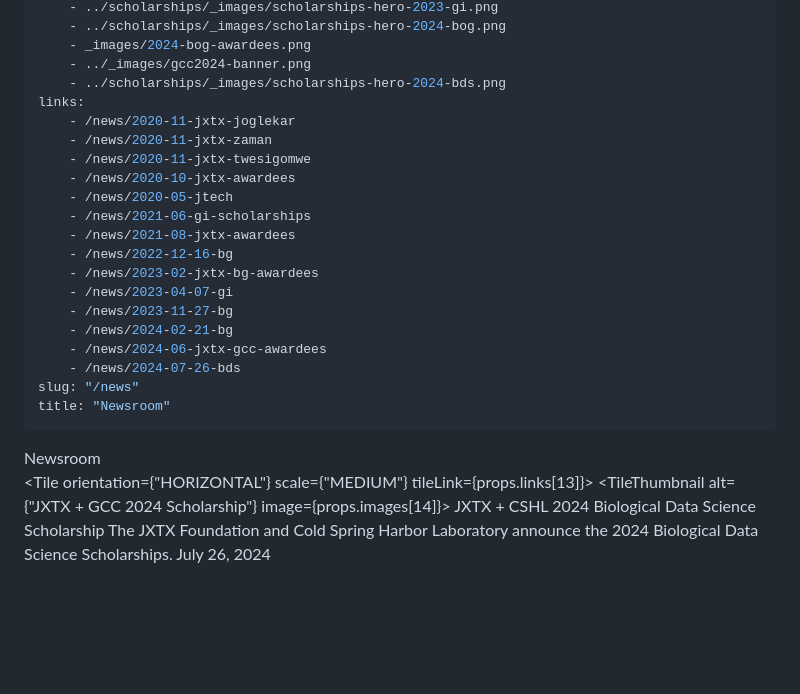
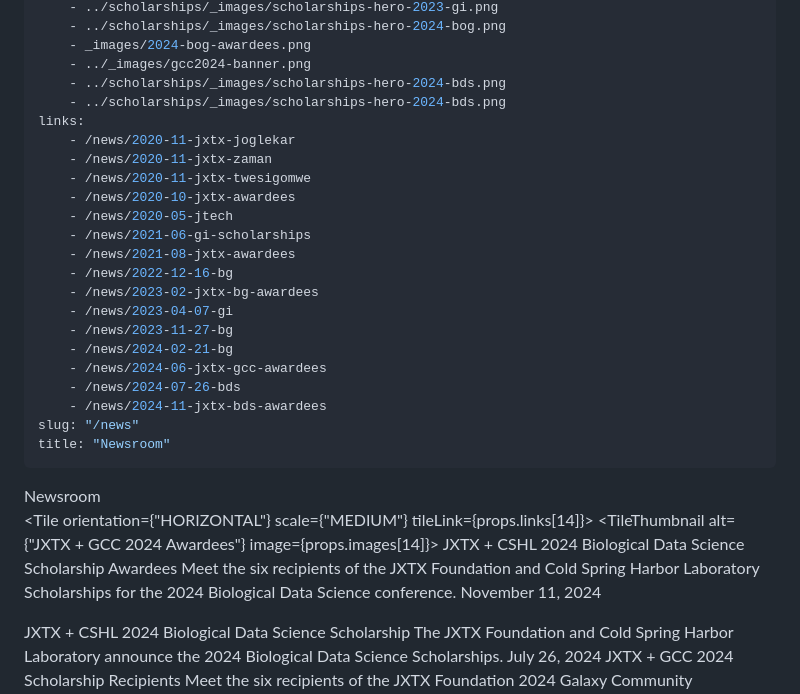
Before and after one commit to galaxyproject/jxtx, a Markdown page: content/news/news.md, the part around one of its changes. Drawn GitHub-style; blank space fills up the shorter version.

Commit message:
Link bds awardees to news

```diff
--- a/content/news/news.md
+++ b/content/news/news.md
@@ -18,6 +18,7 @@ images:
     - _images/2024-bog-awardees.png
     - ../_images/gcc2024-banner.png
     - ../scholarships/_images/scholarships-hero-2024-bds.png
+    - ../scholarships/_images/scholarships-hero-2024-bds.png
 links:
     - /news/2020-11-jxtx-joglekar
     - /news/2020-11-jxtx-zaman
@@ -33,6 +34,7 @@ links:
     - /news/2024-02-21-bg
     - /news/2024-06-jxtx-gcc-awardees
     - /news/2024-07-26-bds
+    - /news/2024-11-jxtx-bds-awardees
 slug: "/news"
 title: "Newsroom"
 ---
@@ -45,4 +47,17 @@ title: "Newsroom"
 
 <Grid columns={1}>
 
-<Tile orientation={"HORIZONTAL"} scale={"MEDIUM"} tileLink={props.links[13]}>
+<Tile orientation={"HORIZONTAL"} scale={"MEDIUM"} tileLink={props.links[14]}>
+<TileThumbnail alt={"JXTX + GCC 2024 Awardees"} image={props.images[14]}></TileThumbnail>
+<TileContent>
+<TileHeading>
+JXTX + CSHL 2024 Biological Data Science Scholarship Awardees
+</TileHeading>
+<TileBody>
+Meet the six recipients of the JXTX Foundation and Cold Spring Harbor Laboratory Scholarships for the 2024 Biological Data Science conference.
+</TileBody>
+<TileDate>November 11, 2024</TileDate>
+</TileContent>
+</Tile>
+
+
```
Also changed, not shown: other parts of content/news/news.md (+5 -5 lines).
